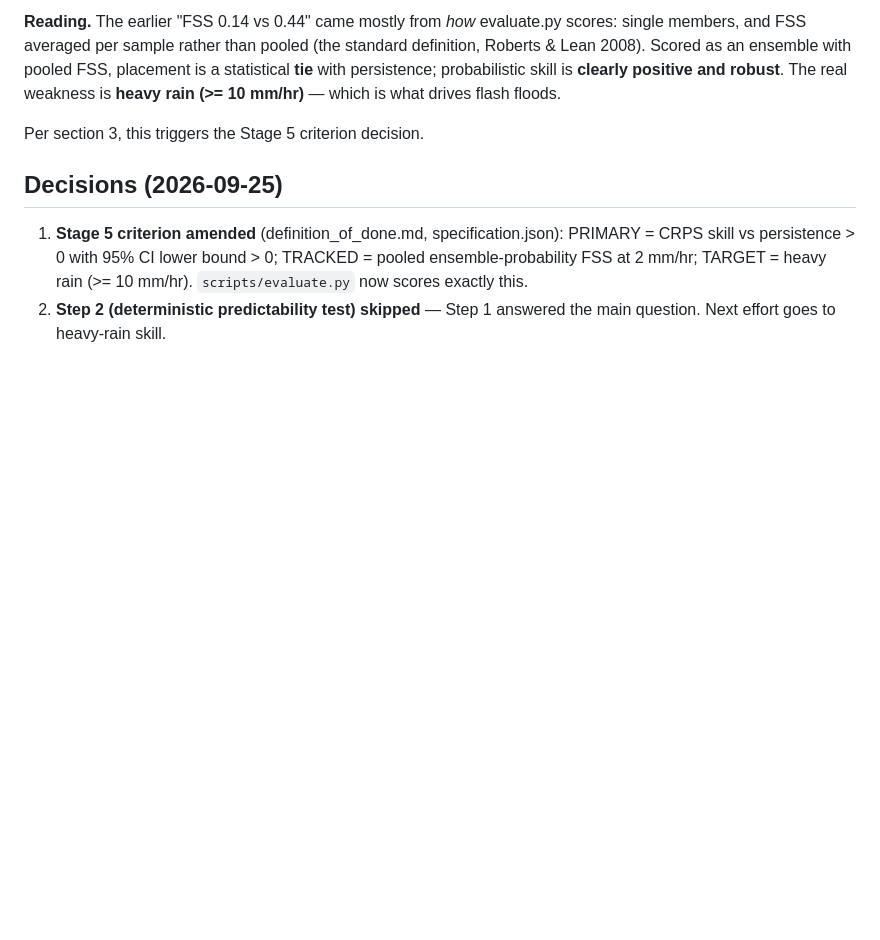
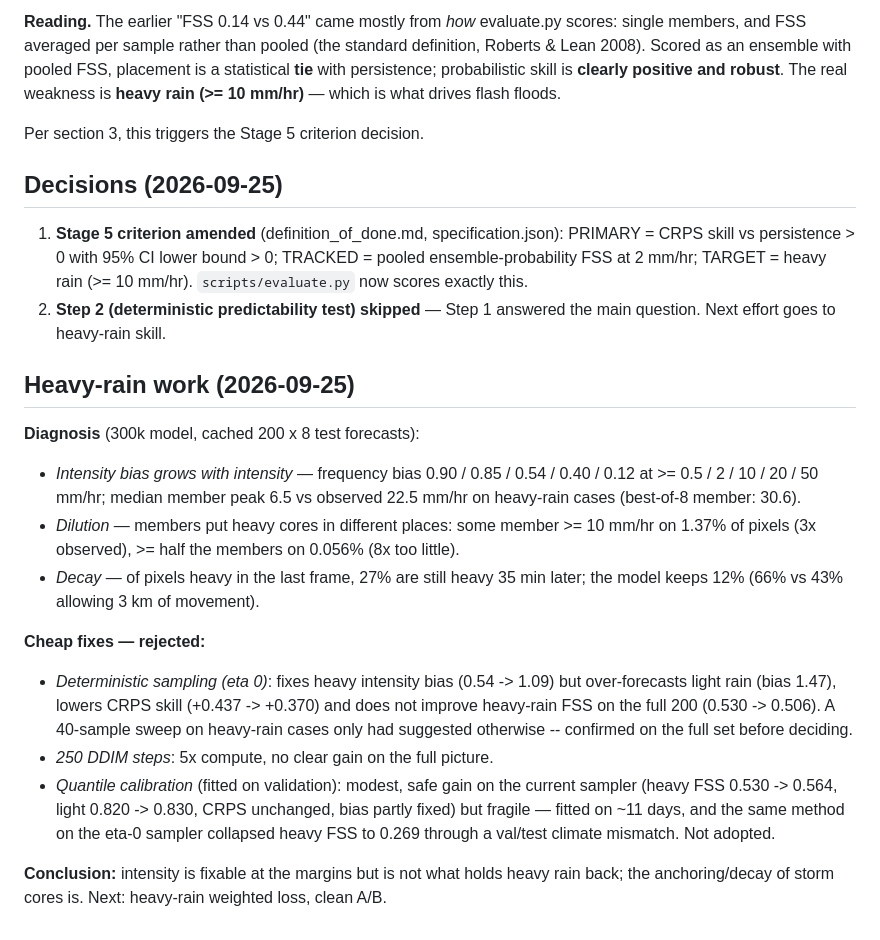
Before and after one commit to beese54/singapore-diffusion-nowcast, a Markdown page: tasks/replan_stage4_5.md, the part around the change. Drawn GitHub-style; blank space fills up the shorter version.

Commit message:
docs: heavy-rain diagnosis; sampler and calibration fixes rejected
Diagnosis of the >= 10 mm/hr weakness: intensity bias that grows with
intensity, heavy cores scattered across members, and cores decaying too fast
(12% of heavy pixels kept vs 27% observed).

Deterministic sampling fixes heavy intensity but over-forecasts light rain,
lowers CRPS skill and does not improve heavy FSS on the full test set (the
promising 40-sample sweep was selected on heavy cases only). Quantile
calibration gives a modest safe gain on the current sampler but proved fragile
across a val/test climate shift. Neither adopted; next is a heavy-rain weighted
loss, as a clean A/B.

Co-Authored-By: Claude Opus 5.5 <noreply@anthropic.com>
Claude-Session: https://claude.ai/code/session_01BZ5e5LeqDCiYfimVfNmKtJ

```diff
--- a/tasks/replan_stage4_5.md
+++ b/tasks/replan_stage4_5.md
@@ -122,3 +122,29 @@ Per section 3, this triggers the Stage 5 criterion decision.
    (>= 10 mm/hr). `scripts/evaluate.py` now scores exactly this.
 2. **Step 2 (deterministic predictability test) skipped** — Step 1 answered the
    main question. Next effort goes to heavy-rain skill.
+
+## Heavy-rain work (2026-09-25)
+
+**Diagnosis** (300k model, cached 200 x 8 test forecasts):
+- *Intensity bias grows with intensity* — frequency bias 0.90 / 0.85 / 0.54 / 0.40 / 0.12
+  at >= 0.5 / 2 / 10 / 20 / 50 mm/hr; median member peak 6.5 vs observed 22.5 mm/hr
+  on heavy-rain cases (best-of-8 member: 30.6).
+- *Dilution* — members put heavy cores in different places: some member >= 10 mm/hr on
+  1.37% of pixels (3x observed), >= half the members on 0.056% (8x too little).
+- *Decay* — of pixels heavy in the last frame, 27% are still heavy 35 min later;
+  the model keeps 12% (66% vs 43% allowing 3 km of movement).
+
+**Cheap fixes — rejected:**
+- *Deterministic sampling (eta 0)*: fixes heavy intensity bias (0.54 -> 1.09) but
+  over-forecasts light rain (bias 1.47), lowers CRPS skill (+0.437 -> +0.370) and does
+  not improve heavy-rain FSS on the full 200 (0.530 -> 0.506). A 40-sample sweep on
+  heavy-rain cases only had suggested otherwise -- confirmed on the full set before
+  deciding.
+- *250 DDIM steps*: 5x compute, no clear gain on the full picture.
+- *Quantile calibration* (fitted on validation): modest, safe gain on the current
+  sampler (heavy FSS 0.530 -> 0.564, light 0.820 -> 0.830, CRPS unchanged, bias partly
+  fixed) but fragile — fitted on ~11 days, and the same method on the eta-0 sampler
+  collapsed heavy FSS to 0.269 through a val/test climate mismatch. Not adopted.
+
+**Conclusion:** intensity is fixable at the margins but is not what holds heavy rain
+back; the anchoring/decay of storm cores is. Next: heavy-rain weighted loss, clean A/B.
```
